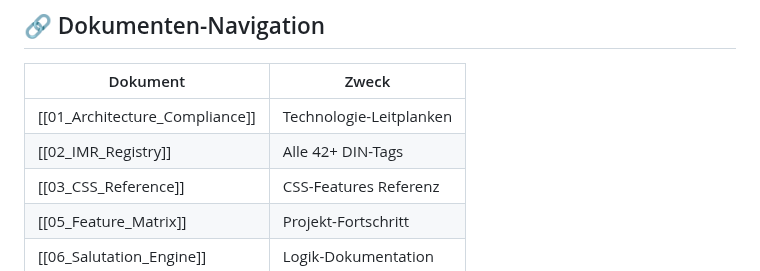
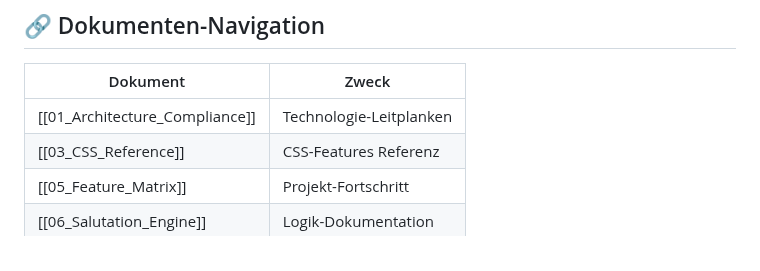
Before and after one commit to grapefruit89/DIN-BriefNEO, a Markdown page: issues/#1_IMR_Registry.md, the part around the change. Drawn GitHub-style.

Commit message:
docs: sync navigation links in issue registry

```diff
--- a/issues/#1_IMR_Registry.md
+++ b/issues/#1_IMR_Registry.md
@@ -328,7 +328,6 @@ Diese Tags dienen der internen Visualisierung und Compliance-Kontrolle.
 | Dokument | Zweck |
 |----------|-------|
 | [[01_Architecture_Compliance]] | Technologie-Leitplanken |
-| [[02_IMR_Registry]] | Alle 42+ DIN-Tags |
 | [[03_CSS_Reference]] | CSS-Features Referenz |
 | [[05_Feature_Matrix]] | Projekt-Fortschritt |
 | [[06_Salutation_Engine]] | Logik-Dokumentation |
```
